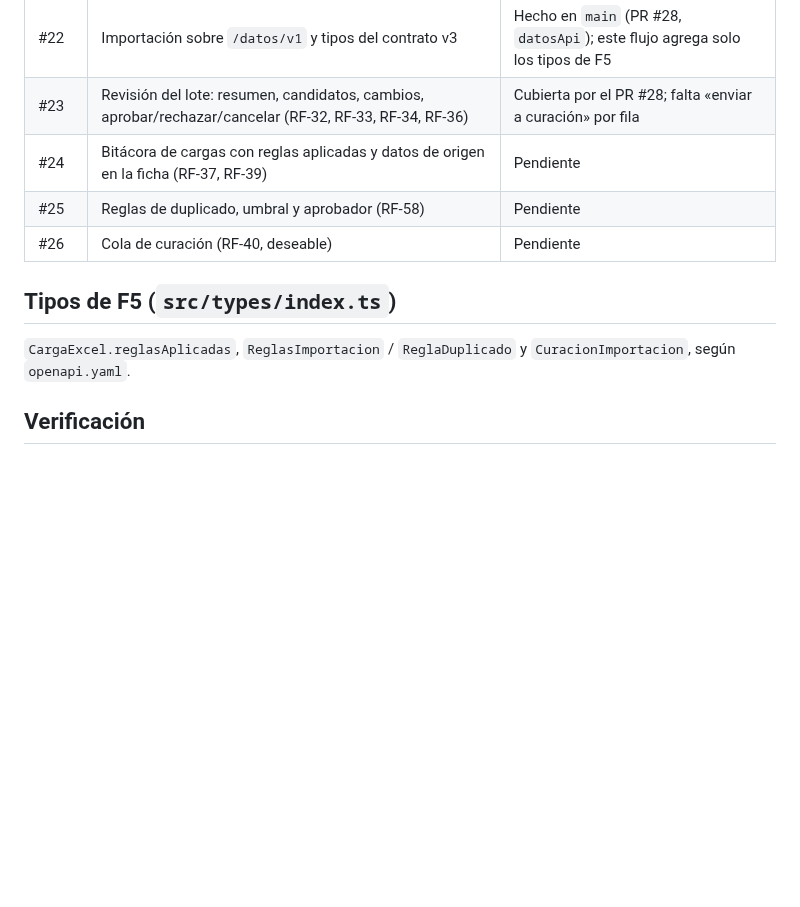
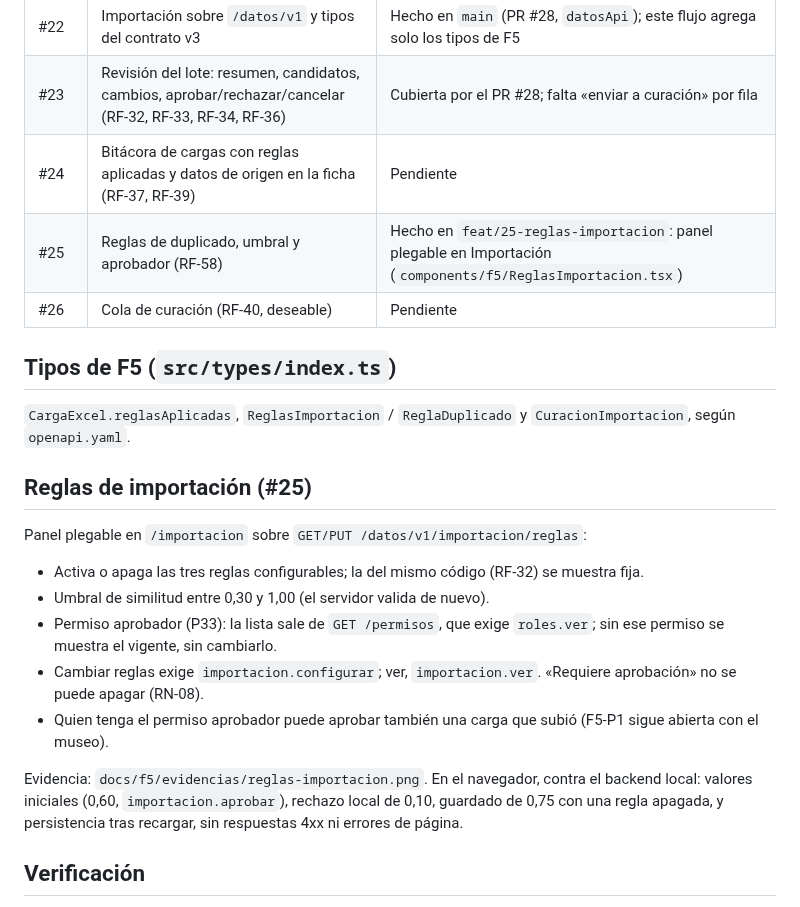
Before and after one commit to dp2-app/museo-frontend, a Markdown page: docs/f5/README.md, the part around the change. GitHub-like rendering; blank space fills up the shorter version.

```diff
--- a/docs/f5/README.md
+++ b/docs/f5/README.md
@@ -10,13 +10,27 @@ Contrato: `museo-backend/docs/openapi.yaml` (rutas `/datos/v1/importacion/*`).
 | #22 | Importación sobre `/datos/v1` y tipos del contrato v3 | Hecho en `main` (PR #28, `datosApi`); este flujo agrega solo los tipos de F5 |
 | #23 | Revisión del lote: resumen, candidatos, cambios, aprobar/rechazar/cancelar (RF-32, RF-33, RF-34, RF-36) | Cubierta por el PR #28; falta «enviar a curación» por fila |
 | #24 | Bitácora de cargas con reglas aplicadas y datos de origen en la ficha (RF-37, RF-39) | Pendiente |
-| #25 | Reglas de duplicado, umbral y aprobador (RF-58) | Pendiente |
+| #25 | Reglas de duplicado, umbral y aprobador (RF-58) | Hecho en `feat/25-reglas-importacion`: panel plegable en Importación (`components/f5/ReglasImportacion.tsx`) |
 | #26 | Cola de curación (RF-40, deseable) | Pendiente |
 
 ## Tipos de F5 (`src/types/index.ts`)
 
 `CargaExcel.reglasAplicadas`, `ReglasImportacion` / `ReglaDuplicado` y `CuracionImportacion`, según `openapi.yaml`.
 
+## Reglas de importación (#25)
+
+Panel plegable en `/importacion` sobre `GET/PUT /datos/v1/importacion/reglas`:
+
+- Activa o apaga las tres reglas configurables; la del mismo código (RF-32) se muestra fija.
+- Umbral de similitud entre 0,30 y 1,00 (el servidor valida de nuevo).
+- Permiso aprobador (P33): la lista sale de `GET /permisos`, que exige `roles.ver`; sin ese permiso se muestra el vigente, sin cambiarlo.
+- Cambiar reglas exige `importacion.configurar`; ver, `importacion.ver`. «Requiere aprobación» no se puede apagar (RN-08).
+- Quien tenga el permiso aprobador puede aprobar también una carga que subió (F5-P1 sigue abierta con el museo).
+
+Evidencia: `docs/f5/evidencias/reglas-importacion.png`. En el navegador, contra el backend local: valores iniciales
+(0,60, `importacion.aprobar`), rechazo local de 0,10, guardado de 0,75 con una regla apagada, y persistencia tras recargar,
+sin respuestas 4xx ni errores de página.
+
 ## Verificación
 
 - `npm run build` y `npm run lint` (solo las dos advertencias previas).
```
Also changed, not shown: docs/f5/evidencias/reglas-importacion.png (added), 2 other files.
